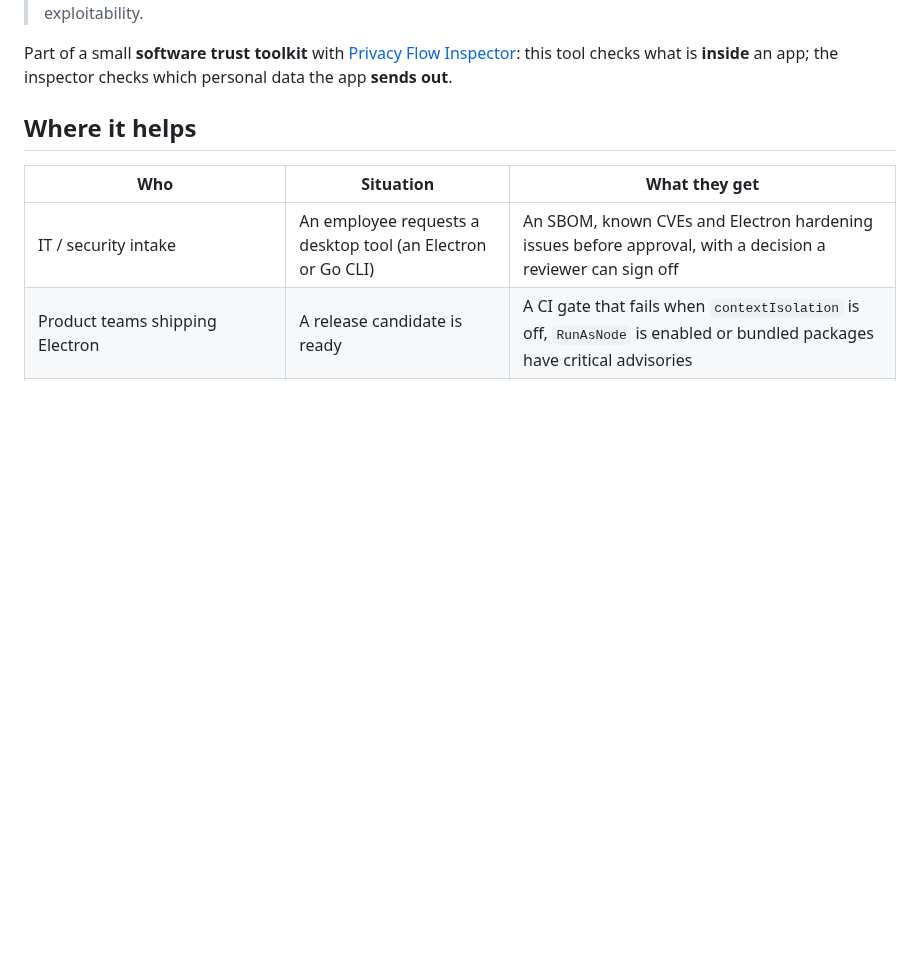
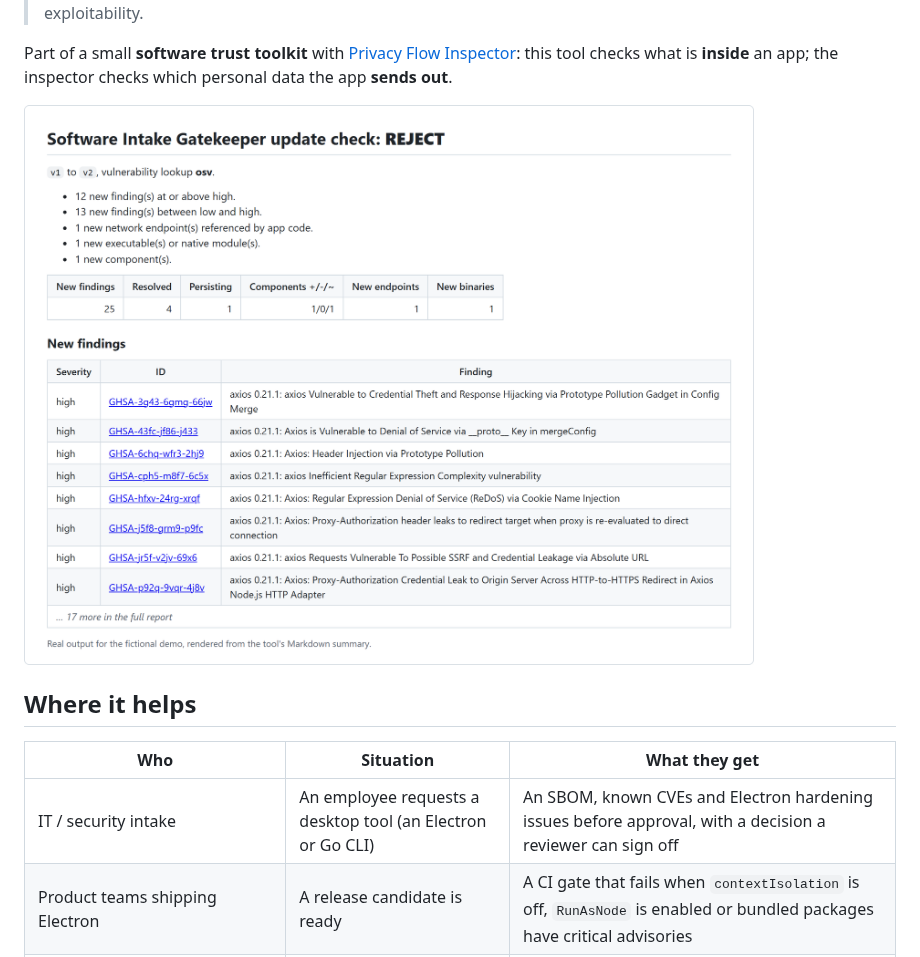
Before and after one commit to Sushant-Nemade/software-intake-gatekeeper, a Markdown page: README.md, the part around the change. Drawn GitHub-style; pictures changed too: docs/images/update-check-summary.png (added); blank space fills up the shorter version.

Commit message:
Docs: add a real demo summary screenshot to the README

```diff
--- a/README.md
+++ b/README.md
@@ -33,6 +33,8 @@ never lead to APPROVE: an unknown result is not treated as safe.
 Part of a small **software trust toolkit** with
 [Privacy Flow Inspector](https://github.com/Sushant-Nemade/privacy-flow-inspector): this tool checks
 what is **inside** an app; the inspector checks which personal data the app **sends out**.
+
+![Update check summary for the fictional demo: REJECT, 25 new findings, 1 new endpoint and 1 new native module](https://raw.githubusercontent.com/Sushant-Nemade/software-intake-gatekeeper/main/docs/images/update-check-summary.png)
 
 ## Where it helps
 
```
